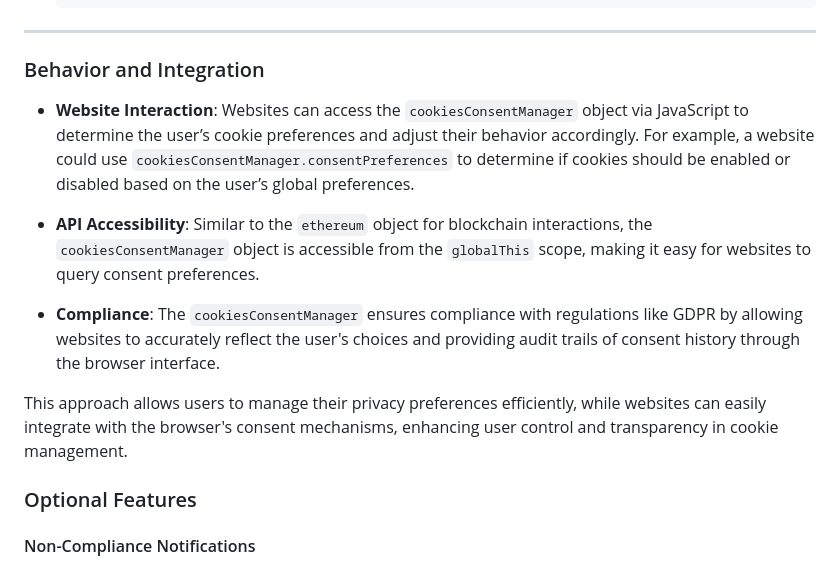
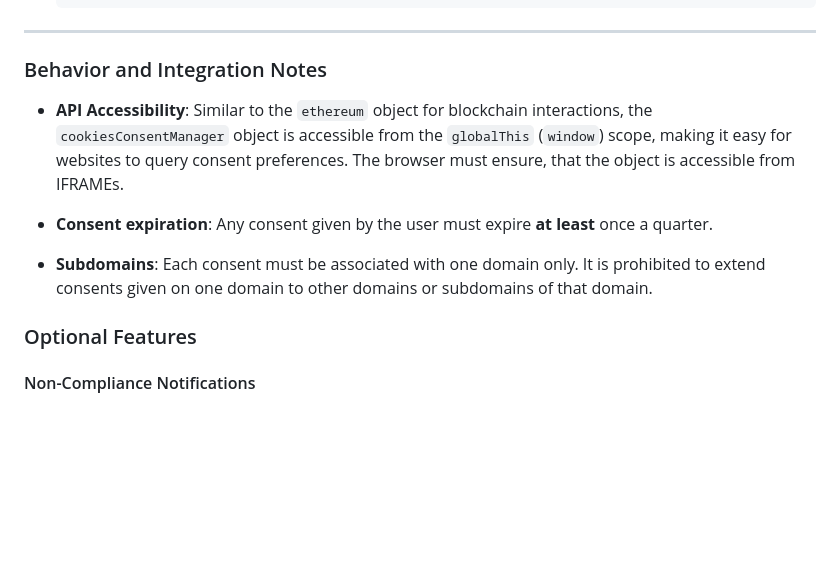
Before and after one commit to AlohaBrowser/cookie-consent-management, a Markdown page: work-item/README.md, the part around the change printed below. Rendered like a GitHub page; blank space fills up the shorter version.

```diff
--- a/work-item/README.md
+++ b/work-item/README.md
@@ -202,15 +204,13 @@ The returned object contains the user's decisions about cookie consent. It inclu
 
 ---
 
-### Behavior and Integration
+### Behavior and Integration Notes
 
-* **Website Interaction**: Websites can access the `cookiesConsentManager` object via JavaScript to determine the user’s cookie preferences and adjust their behavior accordingly. For example, a website could use `cookiesConsentManager.consentPreferences` to determine if cookies should be enabled or disabled based on the user’s global preferences.
+* **API Accessibility**: Similar to the `ethereum` object for blockchain interactions, the `cookiesConsentManager` object is accessible from the `globalThis` (`window`) scope, making it easy for websites to query consent preferences. The browser must ensure, that the object is accessible from IFRAMEs.
 
-* **API Accessibility**: Similar to the `ethereum` object for blockchain interactions, the `cookiesConsentManager` object is accessible from the `globalThis` scope, making it easy for websites to query consent preferences.
+* **Consent expiration**: Any consent given by the user must expire **at least** once a quarter.
 
-* **Compliance**: The `cookiesConsentManager` ensures compliance with regulations like GDPR by allowing websites to accurately reflect the user's choices and providing audit trails of consent history through the browser interface.
-
-This approach allows users to manage their privacy preferences efficiently, while websites can easily integrate with the browser's consent mechanisms, enhancing user control and transparency in cookie management.
+* **Subdomains**: Each consent must be associated with one domain only. It is prohibited to extend consents given on one domain to other domains or subdomains of that domain.
 
 ### Optional Features
 
```
Also changed, not shown: other parts of work-item/README.md (+14 -12 lines).
